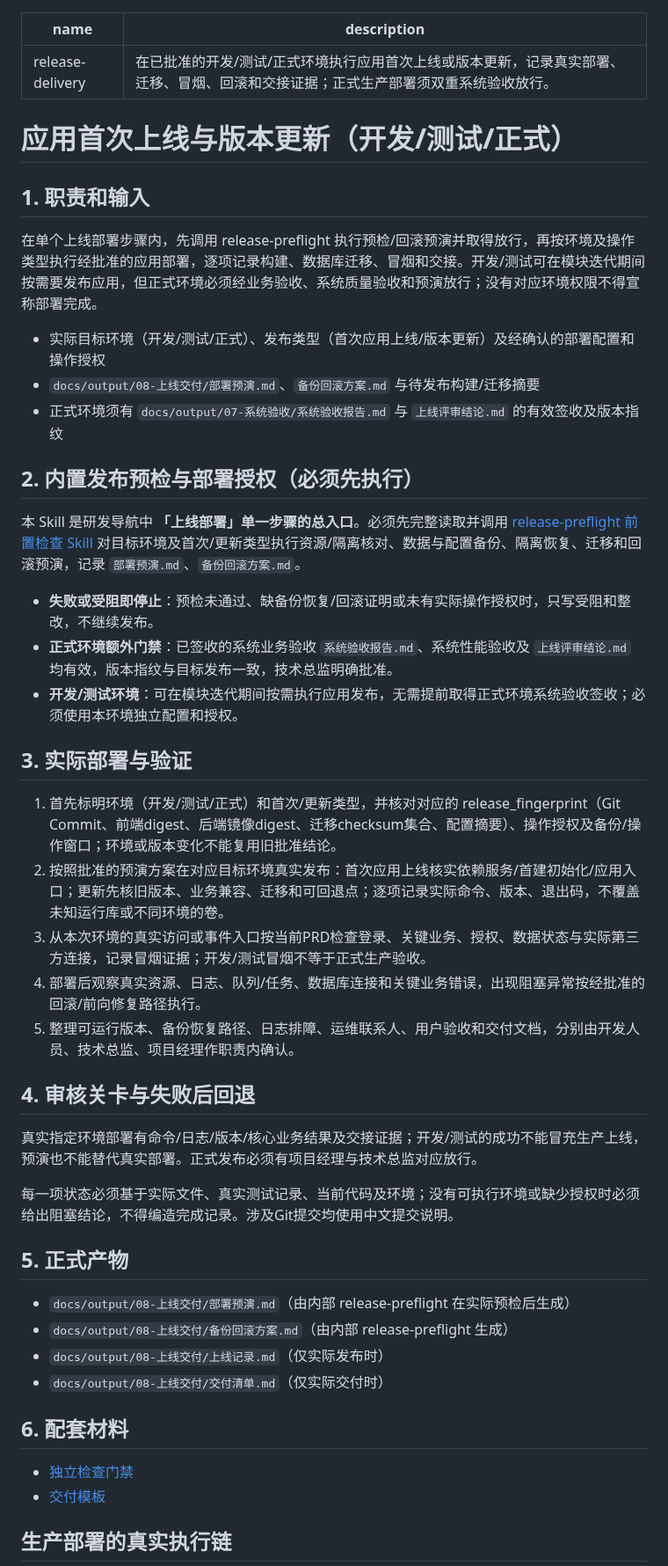
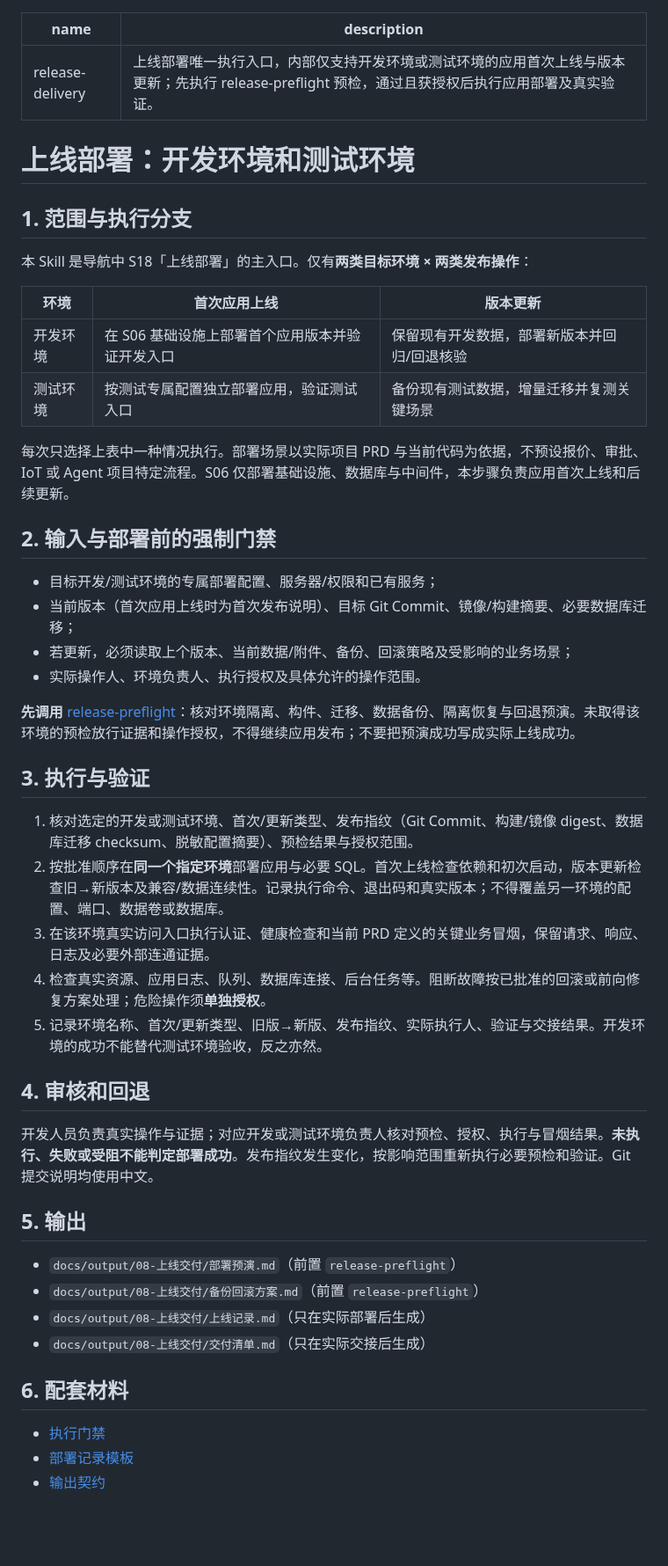
Before and after one commit to wamper64/dev-workflow, a Markdown page: skills/release-delivery/SKILL.md, the part around one of its changes. Shown at 88% size. Rendered like a GitHub page; blank space fills up the shorter version.

Commit message:
收敛部署Skill到开发测试的首次上线与更新

````diff
--- a/skills/release-delivery/SKILL.md
+++ b/skills/release-delivery/SKILL.md
@@ -1,53 +1,54 @@
 ---
 name: release-delivery
-description: 在已批准的开发/测试/正式环境执行应用首次上线或版本更新，记录真实部署、迁移、冒烟、回滚和交接证据；正式生产部署须双重系统验收放行。
+description: 上线部署唯一执行入口，内部仅支持开发环境或测试环境的应用首次上线与版本更新；先执行 release-preflight 预检，通过且获授权后执行应用部署及真实验证。
 ---
 
-# 应用首次上线与版本更新（开发/测试/正式）
+# 上线部署：开发环境和测试环境
 
-## 1. 职责和输入
+## 1. 范围与执行分支
 
-在单个上线部署步骤内，先调用 release-preflight 执行预检/回滚预演并取得放行，再按环境及操作类型执行经批准的应用部署，逐项记录构建、数据库迁移、冒烟和交接。开发/测试可在模块迭代期间按需要发布应用，但正式环境必须经业务验收、系统质量验收和预演放行；没有对应环境权限不得宣称部署完成。
+本 Skill 是导航中 S18「上线部署」的主入口。仅有**两类目标环境 × 两类发布操作**：
 
-- 实际目标环境（开发/测试/正式）、发布类型（首次应用上线/版本更新）及经确认的部署配置和操作授权
-- `docs/output/08-上线交付/部署预演.md`、`备份回滚方案.md` 与待发布构建/迁移摘要
-- 正式环境须有 `docs/output/07-系统验收/系统验收报告.md` 与 `上线评审结论.md` 的有效签收及版本指纹
+| 环境 | 首次应用上线 | 版本更新 |
+|---|---|---|
+| 开发环境 | 在 S06 基础设施上部署首个应用版本并验证开发入口 | 保留现有开发数据，部署新版本并回归/回退核验 |
+| 测试环境 | 按测试专属配置独立部署应用，验证测试入口 | 备份现有测试数据，增量迁移并复测关键场景 |
 
-## 2. 内置发布预检与部署授权（必须先执行）
+每次只选择上表中一种情况执行。部署场景以实际项目 PRD 与当前代码为依据，不预设报价、审批、IoT 或 Agent 项目特定流程。S06 仅部署基础设施、数据库与中间件，本步骤负责应用首次上线和后续更新。
 
-本 Skill 是研发导航中 **「上线部署」单一步骤的总入口**。必须先完整读取并调用 [release-preflight 前置检查 Skill](../release-preflight/SKILL.md) 对目标环境及首次/更新类型执行资源/隔离核对、数据与配置备份、隔离恢复、迁移和回滚预演，记录 `部署预演.md`、`备份回滚方案.md`。
+## 2. 输入与部署前的强制门禁
 
-- **失败或受阻即停止**：预检未通过、缺备份恢复/回滚证明或未有实际操作授权时，只写受阻和整改，不继续发布。
-- **正式环境额外门禁**：已签收的系统业务验收 `系统验收报告.md`、系统性能验收及 `上线评审结论.md` 均有效，版本指纹与目标发布一致，技术总监明确批准。
-- **开发/测试环境**：可在模块迭代期间按需执行应用发布，无需提前取得正式环境系统验收签收；必须使用本环境独立配置和授权。
+- 目标开发/测试环境的专属部署配置、服务器/权限和已有服务；
+- 当前版本（首次应用上线时为首次发布说明）、目标 Git Commit、镜像/构建摘要、必要数据库迁移；
+- 若更新，必须读取上个版本、当前数据/附件、备份、回滚策略及受影响的业务场景；
+- 实际操作人、环境负责人、执行授权及具体允许的操作范围。
 
-## 3. 实际部署与验证
+**先调用** [release-preflight](../release-preflight/SKILL.md)：核对环境隔离、构件、迁移、数据备份、隔离恢复与回退预演。未取得该环境的预检放行证据和操作授权，不得继续应用发布；不要把预演成功写成实际上线成功。
 
-1. 首先标明环境（开发/测试/正式）和首次/更新类型，并核对对应的 release_fingerprint（Git Commit、前端digest、后端镜像digest、迁移checksum集合、配置摘要）、操作授权及备份/操作窗口；环境或版本变化不能复用旧批准结论。
-2. 按照批准的预演方案在对应目标环境真实发布：首次应用上线核实依赖服务/首建初始化/应用入口；更新先核旧版本、业务兼容、迁移和可回退点；逐项记录实际命令、版本、退出码，不覆盖未知运行库或不同环境的卷。
-3. 从本次环境的真实访问或事件入口按当前PRD检查登录、关键业务、授权、数据状态与实际第三方连接，记录冒烟证据；开发/测试冒烟不等于正式生产验收。
-4. 部署后观察真实资源、日志、队列/任务、数据库连接和关键业务错误，出现阻塞异常按经批准的回滚/前向修复路径执行。
-5. 整理可运行版本、备份恢复路径、日志排障、运维联系人、用户验收和交付文档，分别由开发人员、技术总监、项目经理作职责内确认。
+## 3. 执行与验证
 
-## 4. 审核关卡与失败后回退
+1. 核对选定的开发或测试环境、首次/更新类型、发布指纹（Git Commit、构建/镜像 digest、数据库迁移 checksum、脱敏配置摘要）、预检结果与授权范围。
+2. 按批准顺序在**同一个指定环境**部署应用与必要 SQL。首次上线检查依赖和初次启动，版本更新检查旧→新版本及兼容/数据连续性。记录执行命令、退出码和真实版本；不得覆盖另一环境的配置、端口、数据卷或数据库。
+3. 在该环境真实访问入口执行认证、健康检查和当前 PRD 定义的关键业务冒烟，保留请求、响应、日志及必要外部连通证据。
+4. 检查真实资源、应用日志、队列、数据库连接、后台任务等。阻断故障按已批准的回滚或前向修复方案处理；危险操作须**单独授权**。
+5. 记录环境名称、首次/更新类型、旧版→新版、发布指纹、实际执行人、验证与交接结果。开发环境的成功不能替代测试环境验收，反之亦然。
 
-真实指定环境部署有命令/日志/版本/核心业务结果及交接证据；开发/测试的成功不能冒充生产上线，预演也不能替代真实部署。正式发布必须有项目经理与技术总监对应放行。
+## 4. 审核和回退
 
-每一项状态必须基于实际文件、真实测试记录、当前代码及环境；没有可执行环境或缺少授权时必须给出阻塞结论，不得编造完成记录。涉及Git提交均使用中文提交说明。
+开发人员负责真实操作与证据；对应开发或测试环境负责人核对预检、授权、执行与冒烟结果。**未执行、失败或受阻不能判定部署成功**。发布指纹发生变化，按影响范围重新执行必要预检和验证。Git 提交说明均使用中文。
 
-## 5. 正式产物
+## 5. 输出
 
-- `docs/output/08-上线交付/部署预演.md`（由内部 release-preflight 在实际预检后生成）
-- `docs/output/08-上线交付/备份回滚方案.md`（由内部 release-preflight 生成）
-- `docs/output/08-上线交付/上线记录.md`（仅实际发布时）
-- `docs/output/08-上线交付/交付清单.md`（仅实际交付时）
+- `docs/output/08-上线交付/部署预演.md`（前置 `release-preflight`）
+- `docs/output/08-上线交付/备份回滚方案.md`（前置 `release-preflight`）
+- `docs/output/08-上线交付/上线记录.md`（只在实际部署后生成）
+- `docs/output/08-上线交付/交付清单.md`（只在实际交接后生成）
 
 ## 6. 配套材料
 
-- [独立检查门禁](references/execution-gate.md)
-- [交付模板](assets/output-template.md)
-
-## 生产部署的真实执行链
+- [执行门禁](references/execution-gate.md)
+- [部署记录模板](assets/output-template.md)
+- [输出契约](templates/输出模板.md)
 
 ```mermaid
 flowchart LR
````
Also changed, not shown: other parts of skills/release-delivery/SKILL.md (+8 -22 lines).
